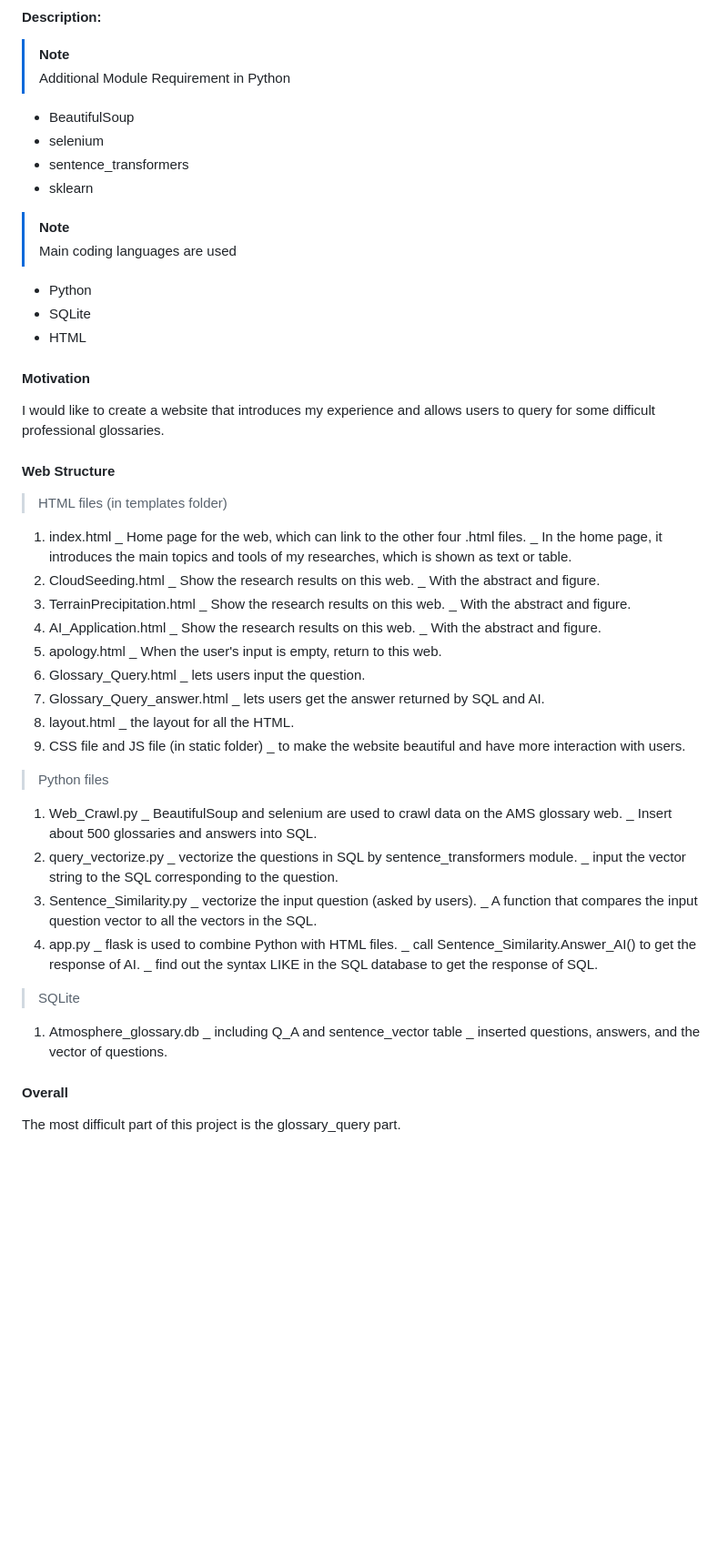
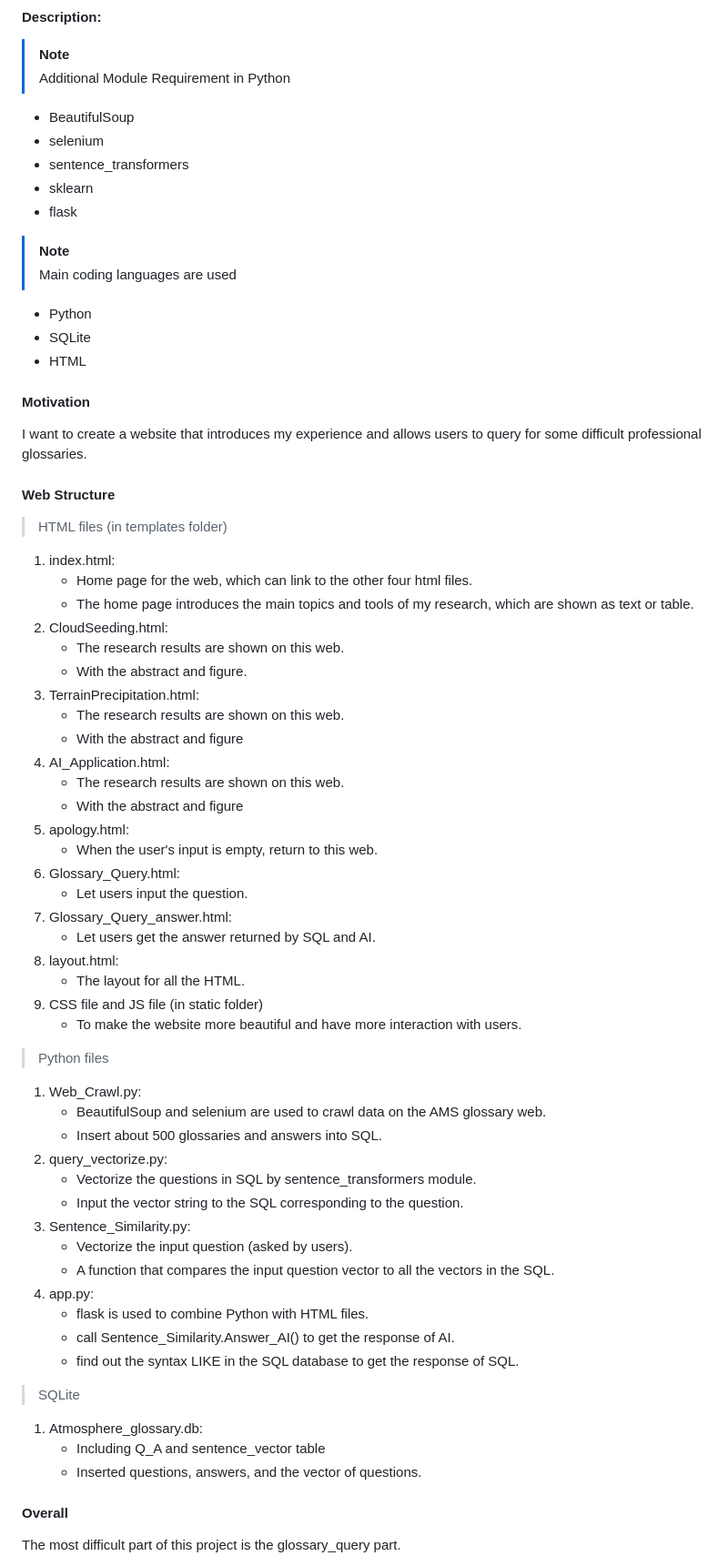
Before and after one commit to Kai0927/KAI-I-CS50-Final-Project, a Markdown page: README.md, the part around the change printed below. Shown: that part at 91% size. GitHub-like rendering; blank space fills up the shorter version.

```diff
--- a/README.md
+++ b/README.md
@@ -8,6 +8,7 @@
 * selenium
 * sentence_transformers
 * sklearn
+* flask
 
 > [!NOTE]
 > Main coding languages are used
@@ -16,52 +17,52 @@
 * HTML
 
 #### Motivation
-I would like to create a website that introduces my experience and allows users to query for some difficult professional glossaries.
+I want to create a website that introduces my experience and allows users to query for some difficult professional glossaries.
 
 #### Web Structure
 > HTML files (in templates folder)
-1. index.html
-   _ Home page for the web, which can link to the other four .html files.
-   _ In the home page, it introduces the main topics and tools of my researches, which is shown as text or table.
-2. CloudSeeding.html
-   _ Show the research results on this web.
-   _ With the abstract and figure.
-3. TerrainPrecipitation.html
-   _ Show the research results on this web.
-   _ With the abstract and figure.
-4. AI_Application.html
-   _ Show the research results on this web.
-   _ With the abstract and figure.
-5. apology.html
-   _ When the user's input is empty, return to this web.
-6. Glossary_Query.html
-   _  lets users input the question.
-7. Glossary_Query_answer.html
-   _  lets users get the answer returned by SQL and AI.
-8. layout.html
-   _ the layout for all the HTML.
+1. index.html:
+   * Home page for the web, which can link to the other four html files.
+   * The home page introduces the main topics and tools of my research, which are shown as text or table.
+2. CloudSeeding.html:
+   * The research results are shown on this web.
+   * With the abstract and figure.
+3. TerrainPrecipitation.html:
+   * The research results are shown on this web.
+   * With the abstract and figure
+4. AI_Application.html:
+   * The research results are shown on this web.
+   * With the abstract and figure
+5. apology.html:
+   * When the user's input is empty, return to this web.
+6. Glossary_Query.html:
+   * Let users input the question.
+7. Glossary_Query_answer.html:
+   * Let users get the answer returned by SQL and AI.
+8. layout.html:
+   * The layout for all the HTML.
 9. CSS file and JS file (in static folder)
-   _ to make the website beautiful and have more interaction with users.
+   * To make the website more beautiful and have more interaction with users.
 
 > Python files
-1. Web_Crawl.py
-   _ BeautifulSoup and selenium are used to crawl data on the AMS glossary web.
-   _ Insert about 500 glossaries and answers into SQL.
-2. query_vectorize.py
-   _ vectorize the questions in SQL by sentence_transformers module.
-   _ input the vector string to the SQL corresponding to the question.
-3. Sentence_Similarity.py
-   _ vectorize the input question (asked by users).
-   _ A function that compares the input question vector to all the vectors in the SQL.
-4. app.py
-   _ flask is used to combine Python with HTML files.
-   _ call Sentence_Similarity.Answer_AI() to get the response of AI.
-   _ find out the syntax LIKE in the SQL database to get the response of SQL.
+1. Web_Crawl.py:
+   * BeautifulSoup and selenium are used to crawl data on the AMS glossary web.
+   * Insert about 500 glossaries and answers into SQL.
+2. query_vectorize.py:
+   * Vectorize the questions in SQL by sentence_transformers module.
+   * Input the vector string to the SQL corresponding to the question.
+3. Sentence_Similarity.py:
+   * Vectorize the input question (asked by users).
+   * A function that compares the input question vector to all the vectors in the SQL.
+4. app.py:
+   * flask is used to combine Python with HTML files.
+   * call Sentence_Similarity.Answer_AI() to get the response of AI.
+   * find out the syntax LIKE in the SQL database to get the response of SQL.
 
 > SQLite
-1. Atmosphere_glossary.db
-   _ including Q_A and sentence_vector table
-   _ inserted questions, answers, and the vector of questions.
+1. Atmosphere_glossary.db:
+   * Including Q_A and sentence_vector table
+   * Inserted questions, answers, and the vector of questions.
 
 
 #### Overall
```
Also changed, not shown: other parts of README.md (+1 -1 lines).
